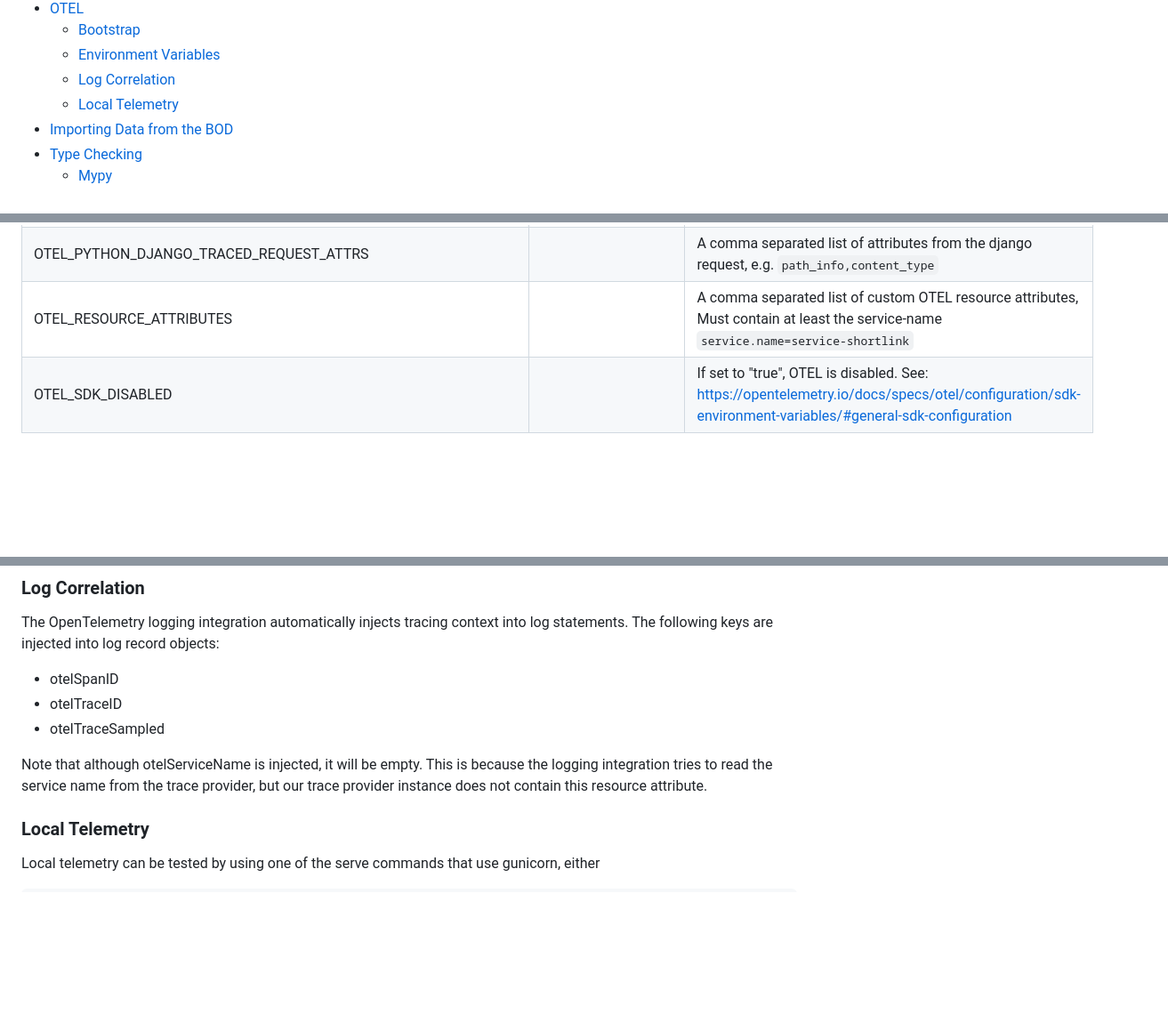
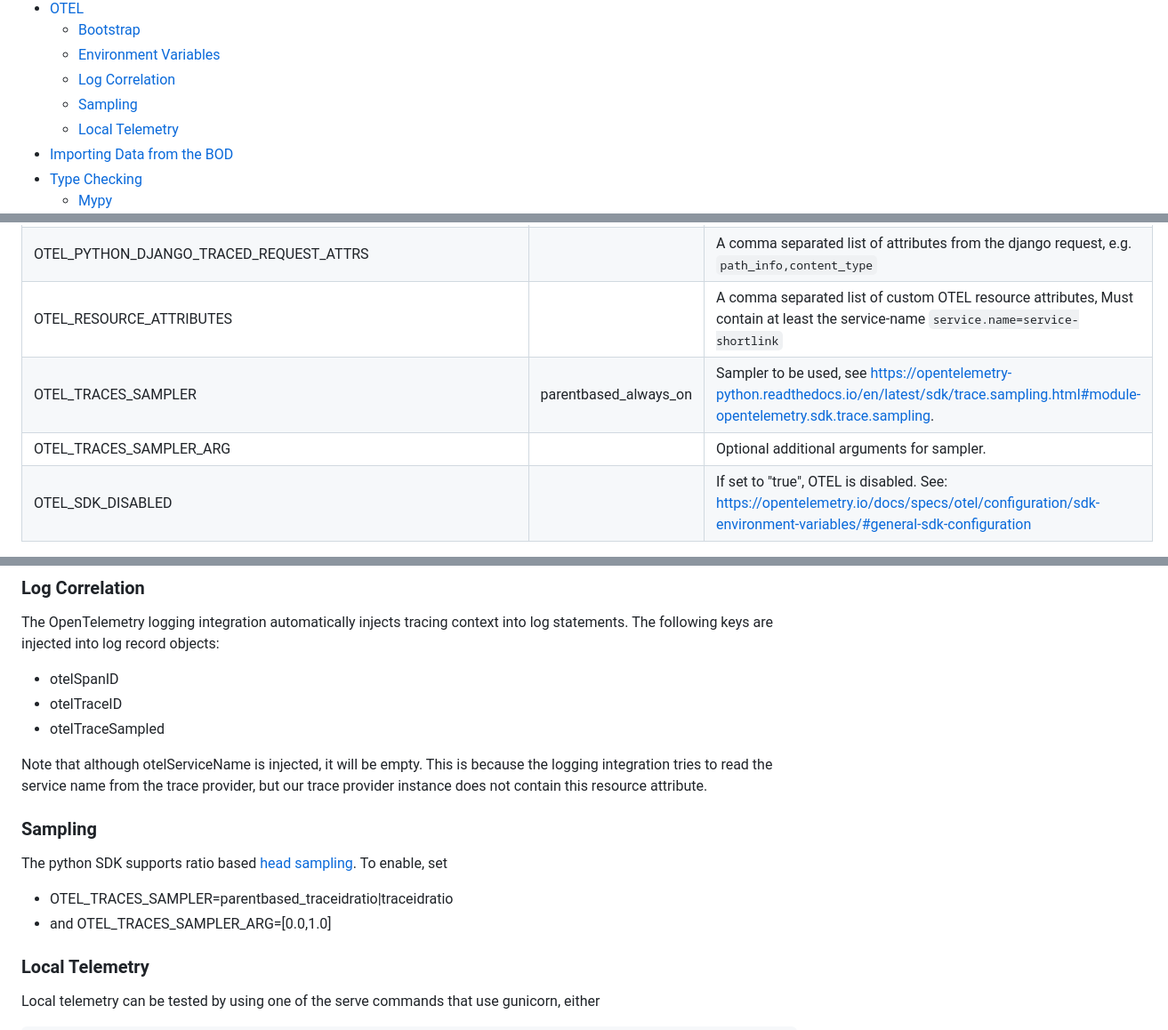
Before and after one commit to geoadmin/service-control, a Markdown page: README.md, 3 parts joined by grey strips. Shown at 89% size. Rendered like a GitHub page; blank space fills up the shorter version.

Commit message:
PB-2132: Document sampling

```diff
--- a/README.md
+++ b/README.md
@@ -24,6 +24,7 @@
   - [Bootstrap](#bootstrap)
   - [Environment Variables](#environment-variables)
   - [Log Correlation](#log-correlation)
+  - [Sampling](#sampling)
   - [Local Telemetry](#local-telemetry)
 - [Importing Data from the BOD](#importing-data-from-the-bod)
 - [Type Checking](#type-checking)
@@ -236,6 +237,8 @@ The following env variables can be used to configure OTEL
 | OTEL_PYTHON_EXCLUDED_URLS                                 |                            | A comma separated list of url's to exclude, e.g. `checker`                                                                                           |
 | OTEL_PYTHON_DJANGO_TRACED_REQUEST_ATTRS                   |                            | A comma separated list of attributes from the django request, e.g. `path_info,content_type`                                                          |
 | OTEL_RESOURCE_ATTRIBUTES                                  |                            | A comma separated list of custom OTEL resource attributes, Must contain at least the service-name `service.name=service-shortlink`                   |
+| OTEL_TRACES_SAMPLER                                       | parentbased_always_on      | Sampler to be used, see https://opentelemetry-python.readthedocs.io/en/latest/sdk/trace.sampling.html#module-opentelemetry.sdk.trace.sampling.       |
+| OTEL_TRACES_SAMPLER_ARG                                   |                            | Optional additional arguments for sampler.                                                                                                           |
 | OTEL_SDK_DISABLED                                         |                            | If set to "true", OTEL is disabled. See: https://opentelemetry.io/docs/specs/otel/configuration/sdk-environment-variables/#general-sdk-configuration |
 
 ### Log Correlation
@@ -247,6 +250,13 @@ The OpenTelemetry logging integration automatically injects tracing context into
 - otelTraceSampled
 
 Note that although otelServiceName is injected, it will be empty. This is because the logging integration tries to read the service name from the trace provider, but our trace provider instance does not contain this resource attribute.
+
+### Sampling
+
+The python SDK supports ratio based [head sampling](https://opentelemetry.io/docs/concepts/sampling/#head-sampling). To enable, set
+
+- OTEL_TRACES_SAMPLER=parentbased_traceidratio|traceidratio
+- and OTEL_TRACES_SAMPLER_ARG=[0.0,1.0]
 
 ### Local Telemetry
 
```
